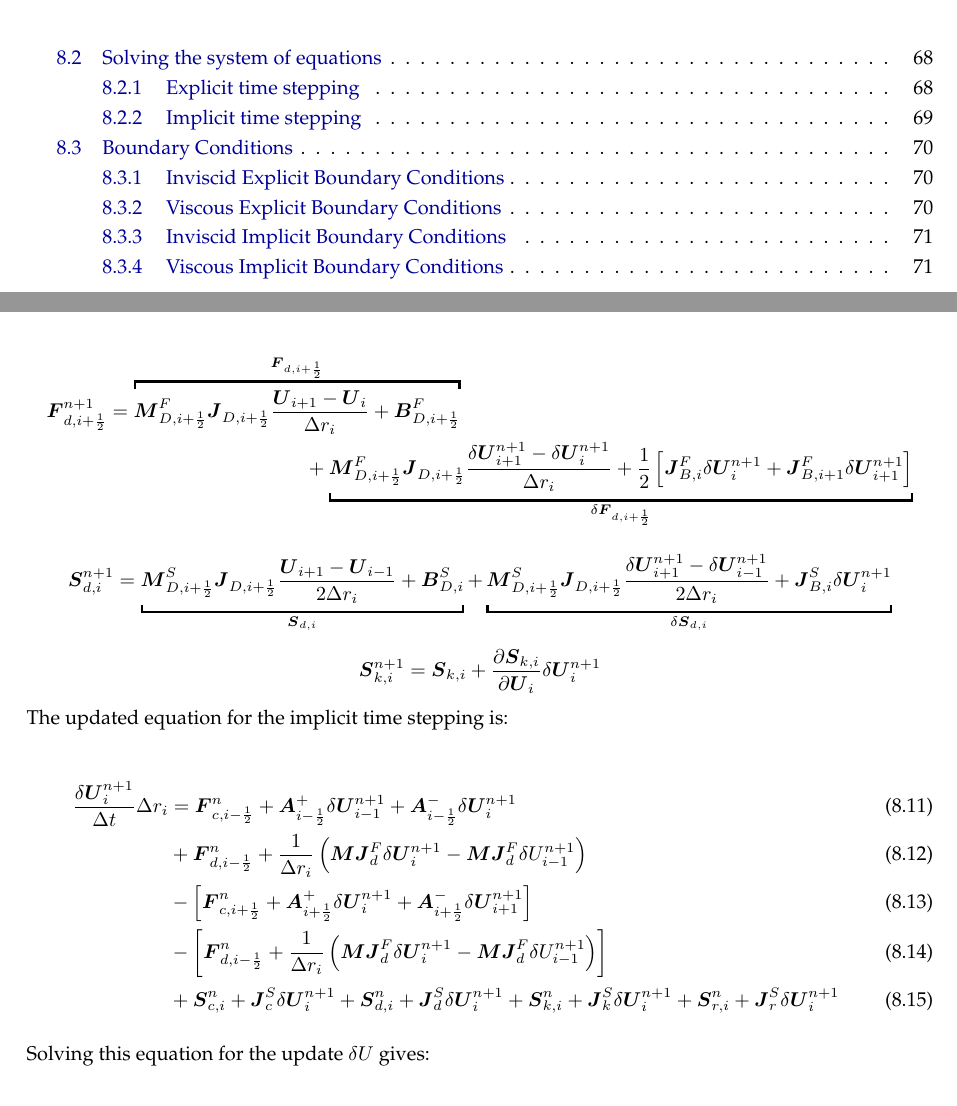
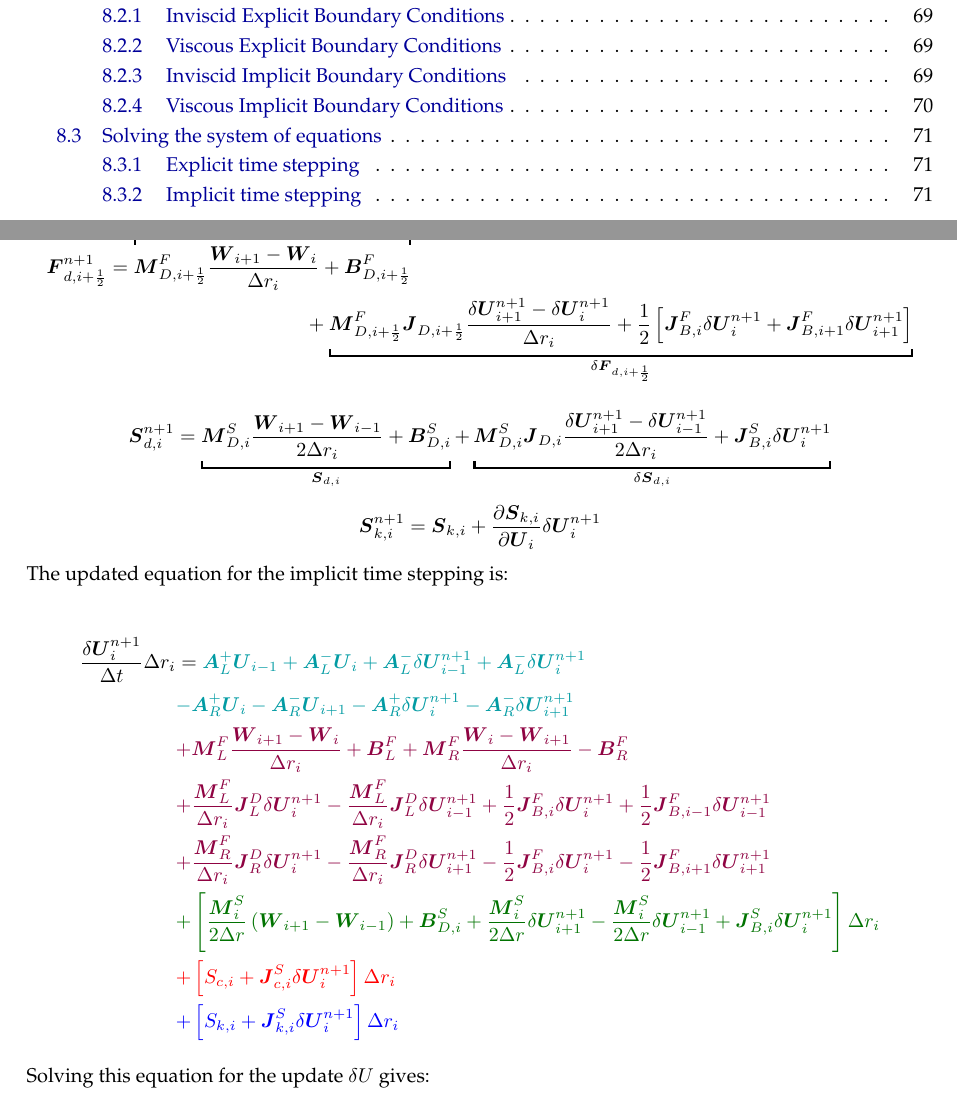
Before and after one commit to connorswitala/PhD-Notes, a LaTeX document (notes.tex): two parts of pages 4 and 70 of 73 before the commit and two parts of pages 4 and 73 of 74 after it, joined at a grey line, cut so that both start at the same text. Compiled offline with pdfLaTeX.

Commit message:
FUCK YEAH

```diff
--- a/notes.tex
+++ b/notes.tex
@@ -3059,25 +3044,0 @@ The solution procedure for the implicit time stepping uses linearization of the
-\end{equation}
-\begin{multline*}
-    \boldsymbol{F}_{d, i + \frac{1}{2}}^{n+1} = \ob{\boldsymbol{M}_{D, i + \frac{1}{2}}^F \boldsymbol{J}_{D, i + \frac{1}{2}} \frac{\boldsymbol{U}_{i+1} - \boldsymbol{U}_i}{\Delta r_i} + \boldsymbol{B}_{D, i + \frac{1}{2}}^F}{\boldsymbol{F}_{d, i + \frac{1}{2}}}
-    \\ + \ub{\boldsymbol{M}_{D, i + \frac{1}{2}}^F \boldsymbol{J}_{D, i + \frac{1}{2}} \frac{\delta \boldsymbol{U}_{i+1}^{n+1} - \delta \boldsymbol{U}_i^{n+1}}{\Delta r_i} + \frac{1}{2} \bb{\boldsymbol{J}_{B, i}^F \delta \boldsymbol{U}_i^{n+1} + \boldsymbol{J}_{B, i+1}^F \delta \boldsymbol{U}_{i+1}^{n+1}}}{\delta \boldsymbol{F}_{d, i + \frac{1}{2}}}
-\end{multline*}
-\begin{equation*}
-    \boldsymbol{S}_{d,i}^{n+1} =  \ub{\boldsymbol{M}_{D, i + \frac{1}{2}}^S \boldsymbol{J}_{D, i + \frac{1}{2}} \frac{\boldsymbol{U}_{i+1} - \boldsymbol{U}_{i-1}}{2 \Delta r_i} + \boldsymbol{B}_{D, i}^S}{\boldsymbol{S}_{d,i}} + \ub{\boldsymbol{M}_{D, i + \frac{1}{2}}^S \boldsymbol{J}_{D, i + \frac{1}{2}} \frac{\delta \boldsymbol{U}_{i+1}^{n+1} - \delta \boldsymbol{U}_{i-1}^{n+1}}{2 \Delta r_i} + \boldsymbol{J}_{B, i}^S \delta \boldsymbol{U}_i^{n+1}}{\delta \boldsymbol{S}_{d,i}}
-\end{equation*}
-\begin{equation*}
-    \boldsymbol{S}_{k,i}^{n+1} = \boldsymbol{S}_{k,i} + \pd{\boldsymbol{S}_{k,i}}{\boldsymbol{U}_i} \delta \boldsymbol{U}_i^{n+1}
-\end{equation*}
-
-The updated equation for the implicit time stepping is:
-
-\begin{align}
-    \frac{\delta \boldsymbol{U}_i^{n+1}}{\Delta t} \Delta r_i &= \boldsymbol{F}_{c,i-\frac{1}{2}}^n + \boldsymbol{A}_{i-\frac{1}{2}}^+ \delta \boldsymbol{U}_{i-1}^{n+1} + \boldsymbol{A}_{i-\frac{1}{2}}^- \delta \boldsymbol{U}_{i}^{n+1}
-    \\ &+ \boldsymbol{F}_{d,i-\frac{1}{2}}^n + \frac{1}{\Delta r_i} \bp{\boldsymbol{M}\boldsymbol{J}_d^F \delta \boldsymbol{U}_{i}^{n+1} - \boldsymbol{M} \boldsymbol{J}_d^F \delta U_{i-1}^{n+1}}
-    \\ &- \bb{\boldsymbol{F}_{c,i+\frac{1}{2}}^n + \boldsymbol{A}_{i+\frac{1}{2}}^+ \delta \boldsymbol{U}_{i}^{n+1} + \boldsymbol{A}_{i+\frac{1}{2}}^- \delta \boldsymbol{U}_{i+1}^{n+1}}
-    \\ &- \bb{\boldsymbol{F}_{d,i-\frac{1}{2}}^n + \frac{1}{\Delta r_i} \bp{\boldsymbol{M}\boldsymbol{J}_d^F \delta \boldsymbol{U}_{i}^{n+1} - \boldsymbol{M} \boldsymbol{J}_d^F \delta U_{i-1}^{n+1}}}
-    \\ &+ \boldsymbol{S}_{c,i}^n + \boldsymbol{J}_c^S \delta \boldsymbol{U}_i^{n+1} + \boldsymbol{S}_{d,i}^n + \boldsymbol{J}_d^S \delta \boldsymbol{U}_i^{n+1} + \boldsymbol{S}_{k,i}^n + \boldsymbol{J}_k^S \delta \boldsymbol{U}_i^{n+1} + \boldsymbol{S}_{r,i}^n + \boldsymbol{J}_r^S \delta \boldsymbol{U}_i^{n+1}
-\end{align}
-
-Solving this equation for the update $\delta U$ gives:
-
-\begin{equation}
@@ -3219,0 +3180,27 @@ For an adiabatic wall, the temperature in the ghost cell is set equal to the tem
+\begin{multline*}
+    \boldsymbol{F}_{d, i + \frac{1}{2}}^{n+1} = \ob{\boldsymbol{M}_{D, i + \frac{1}{2}}^F \frac{\boldsymbol{W}_{i+1} - \boldsymbol{W}_i}{\Delta r_i} + \boldsymbol{B}_{D, i + \frac{1}{2}}^F}{\boldsymbol{F}_{d, i + \frac{1}{2}}}
+    \\ + \ub{\boldsymbol{M}_{D, i + \frac{1}{2}}^F \boldsymbol{J}_{D, i + \frac{1}{2}} \frac{\delta \boldsymbol{U}_{i+1}^{n+1} - \delta \boldsymbol{U}_i^{n+1}}{\Delta r_i} + \frac{1}{2} \bb{\boldsymbol{J}_{B, i}^F \delta \boldsymbol{U}_i^{n+1} + \boldsymbol{J}_{B, i+1}^F \delta \boldsymbol{U}_{i+1}^{n+1}}}{\delta \boldsymbol{F}_{d, i + \frac{1}{2}}}
+\end{multline*}
+\begin{equation*}
+    \boldsymbol{S}_{d,i}^{n+1} =  \ub{\boldsymbol{M}_{D, i}^S \frac{\boldsymbol{W}_{i+1} - \boldsymbol{W}_{i-1}}{2 \Delta r_i} + \boldsymbol{B}_{D, i}^S}{\boldsymbol{S}_{d,i}} + \ub{\boldsymbol{M}_{D, i}^S \boldsymbol{J}_{D, i} \frac{\delta \boldsymbol{U}_{i+1}^{n+1} - \delta \boldsymbol{U}_{i-1}^{n+1}}{2 \Delta r_i} + \boldsymbol{J}_{B, i}^S \delta \boldsymbol{U}_i^{n+1}}{\delta \boldsymbol{S}_{d,i}}
+\end{equation*}
+\begin{equation*}
+    \boldsymbol{S}_{k,i}^{n+1} = \boldsymbol{S}_{k,i} + \pd{\boldsymbol{S}_{k,i}}{\boldsymbol{U}_i} \delta \boldsymbol{U}_i^{n+1}
+\end{equation*}
+
+The updated equation for the implicit time stepping is:
+
+\begin{align*}
+    \frac{\delta \boldsymbol{U}_i^{n+1}}{\Delta t} \Delta r_i &= \textcolor{defblue}{\boldsymbol{A}_L^+ \boldsymbol{U}_{i-1} + \boldsymbol{A}_L^- \boldsymbol{U}_i + \boldsymbol{A}_L^- \delta \boldsymbol{U}_{i-1}^{n+1} + \boldsymbol{A}_L^- \delta \boldsymbol{U}_i^{n+1}}
+    \\ &\textcolor{defblue}{- \boldsymbol{A}_R^+ \boldsymbol{U}_i - \boldsymbol{A}_R^- \boldsymbol{U}_{i+1} - \boldsymbol{A}_R^+ \delta \boldsymbol{U}_i^{n+1} - \boldsymbol{A}_R^- \delta \boldsymbol{U}_{i+1}^{n+1}}
+    \\ &\textcolor{defred}{+ \boldsymbol{M}_L^F \frac{\boldsymbol{W}_{i+1} - \boldsymbol{W}_i}{\Delta r_i} + \boldsymbol{B}_L^F + \boldsymbol{M}_R^F \frac{\boldsymbol{W}_{i} - \boldsymbol{W}_{i+1}}{\Delta r_i} - \boldsymbol{B}_R^F}
+    \\ &\textcolor{defred}{+ \frac{\boldsymbol{M}_L^F}{\Delta r_i} \boldsymbol{J}_L^D \delta \boldsymbol{U}_{i}^{n+1} - \frac{\boldsymbol{M}_L^F}{\Delta r_i} \boldsymbol{J}_L^D \delta \boldsymbol{U}_{i-1}^{n+1} + \frac{1}{2} \boldsymbol{J}_{B, i}^F \delta \boldsymbol{U}_i^{n+1} + \frac{1}{2} \boldsymbol{J}_{B, i-1}^F \delta \boldsymbol{U}_{i-1}^{n+1}}
+    \\ &\textcolor{defred}{+ \frac{\boldsymbol{M}_R^F}{\Delta r_i} \boldsymbol{J}_R^D \delta \boldsymbol{U}_{i}^{n+1} - \frac{\boldsymbol{M}_R^F}{\Delta r_i} \boldsymbol{J}_R^D \delta \boldsymbol{U}_{i+1}^{n+1} - \frac{1}{2} \boldsymbol{J}_{B, i}^F \delta \boldsymbol{U}_i^{n+1} - \frac{1}{2} \boldsymbol{J}_{B, i+1}^F \delta \boldsymbol{U}_{i+1}^{n+1}}
+    \\ &\textcolor{defgreen}{ + \bb{\frac{\boldsymbol{M}_i^S}{2 \Delta r} \bp{\boldsymbol{W}_{i+1} - \boldsymbol{W}_{i-1}} + \boldsymbol{B}_{D,i}^S + \frac{\boldsymbol{M}_i^S}{2 \Delta r} \delta \boldsymbol{U}_{i+1}^{n+1} - \frac{\boldsymbol{M}_i^S}{2 \Delta r} \delta \boldsymbol{U}_{i-1}^{n+1} + \boldsymbol{J}_{B, i}^S \delta \boldsymbol{U}_i^{n+1} } \Delta r_i}
+    \\ &\textcolor{red}{+ \bb{ S_{c,i} + \boldsymbol{J}_{c,i}^S \delta \boldsymbol{U}_i^{n+1} } \Delta r_i}
+    \\ &\textcolor{blue}{+ \bb{ S_{k,i} + \boldsymbol{J}_{k,i}^S \delta \boldsymbol{U}_i^{n+1} } \Delta r_i}
+\end{align*}
+
+Solving this equation for the update $\delta U$ gives:
+
+\begin{equation}
```
Also changed, not shown: notes.pdf, notes.tex (60 more changed lines), 5 other files.
